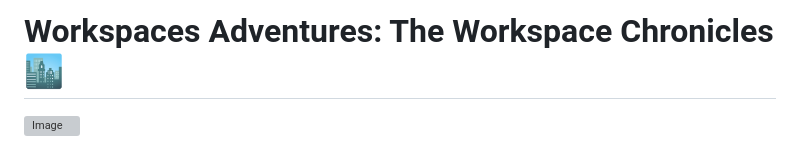
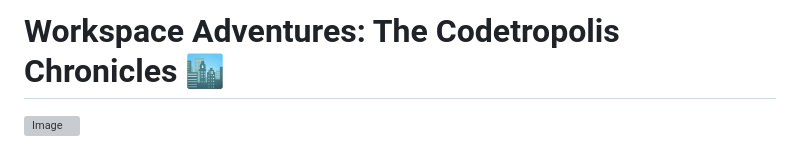
Before and after one commit to galadril/WorkspacesAdventures, a Markdown page: README.md, the part around the change. GitHub-like rendering; grey boxes are pictures that could not be loaded.

```diff
--- a/README.md
+++ b/README.md
@@ -1,4 +1,4 @@
-# Workspaces Adventures: The Workspace Chronicles 🏙️
+# Workspace Adventures: The Codetropolis Chronicles 🏙️
 
 ![Image](https://github.com/user-attachments/assets/93d417a9-0fc3-4e25-b7c2-249918413449)
 
```
